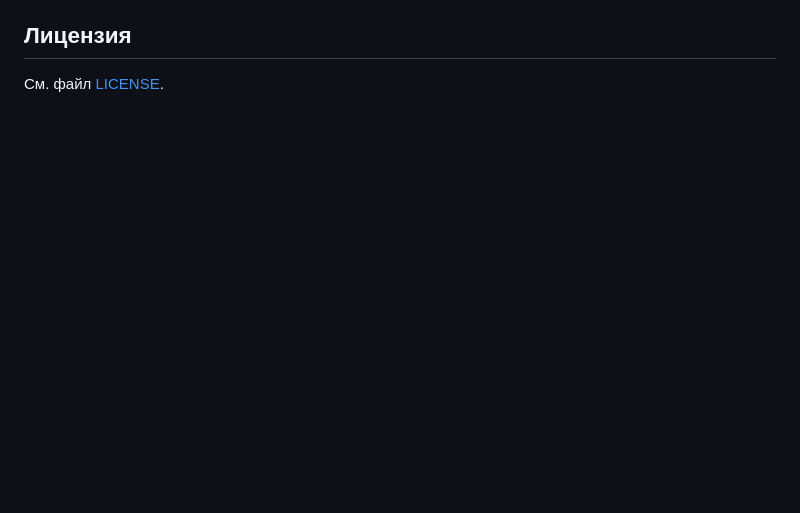
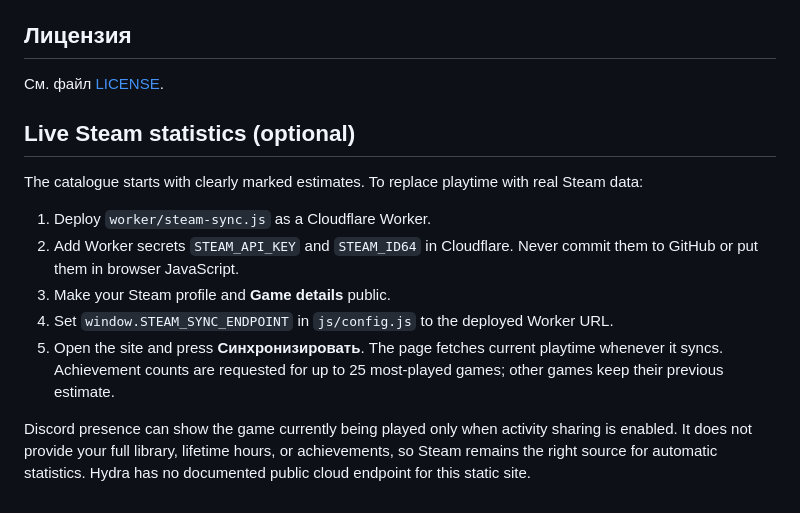
Before and after one commit to German-GPD/german-games-library-, a Markdown page: README.md, the part around the change. Drawn GitHub-style; blank space fills up the shorter version.

Commit message:
Document live Steam sync and Discord limitations

```diff
--- a/README.md
+++ b/README.md
@@ -40,3 +40,16 @@
 ## Лицензия
 
 См. файл [LICENSE](LICENSE).
+
+
+## Live Steam statistics (optional)
+
+The catalogue starts with clearly marked estimates. To replace playtime with real Steam data:
+
+1. Deploy `worker/steam-sync.js` as a Cloudflare Worker.
+2. Add Worker secrets `STEAM_API_KEY` and `STEAM_ID64` in Cloudflare. Never commit them to GitHub or put them in browser JavaScript.
+3. Make your Steam profile and **Game details** public.
+4. Set `window.STEAM_SYNC_ENDPOINT` in `js/config.js` to the deployed Worker URL.
+5. Open the site and press **Синхронизировать**. The page fetches current playtime whenever it syncs. Achievement counts are requested for up to 25 most-played games; other games keep their previous estimate.
+
+Discord presence can show the game currently being played only when activity sharing is enabled. It does not provide your full library, lifetime hours, or achievements, so Steam remains the right source for automatic statistics. Hydra has no documented public cloud endpoint for this static site.
```
